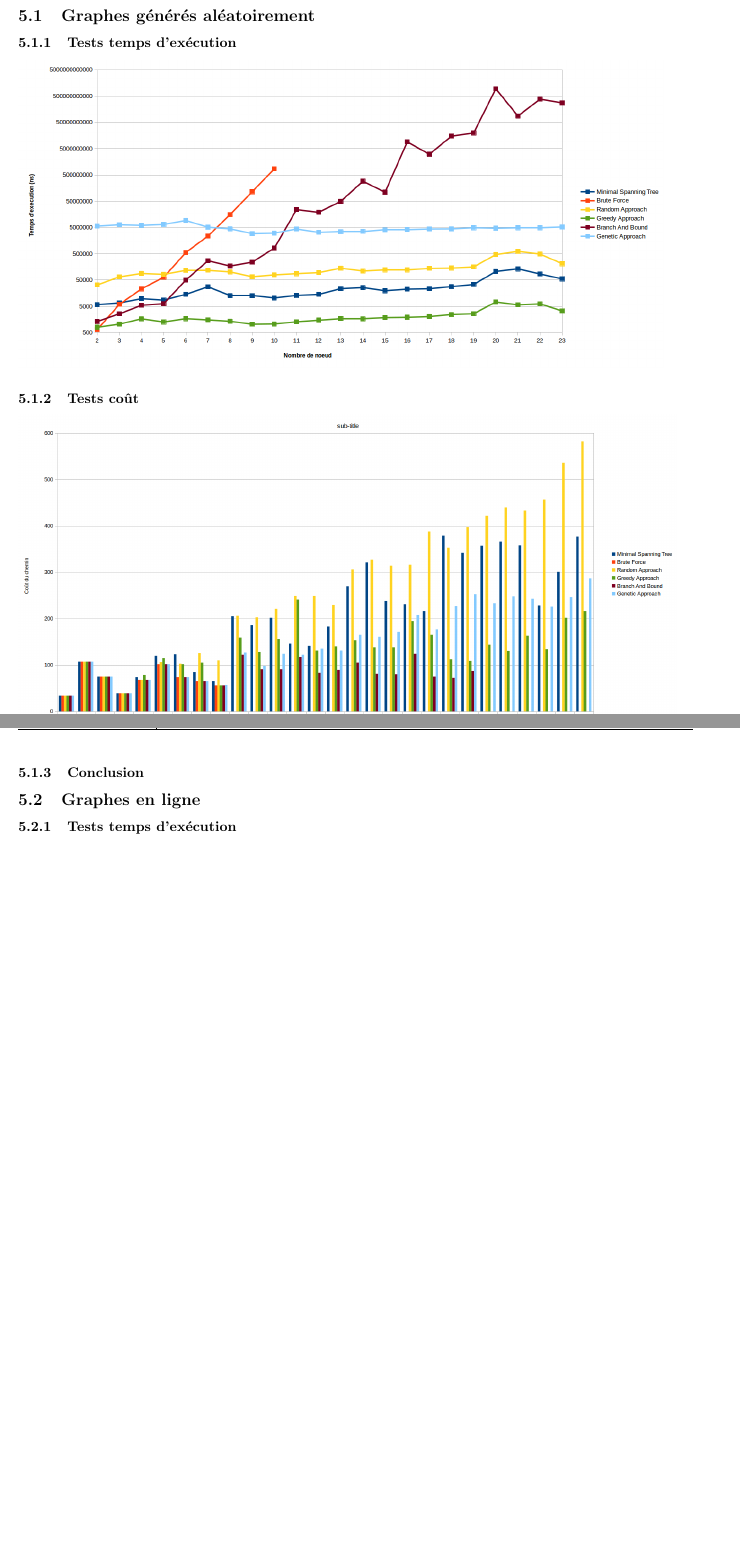
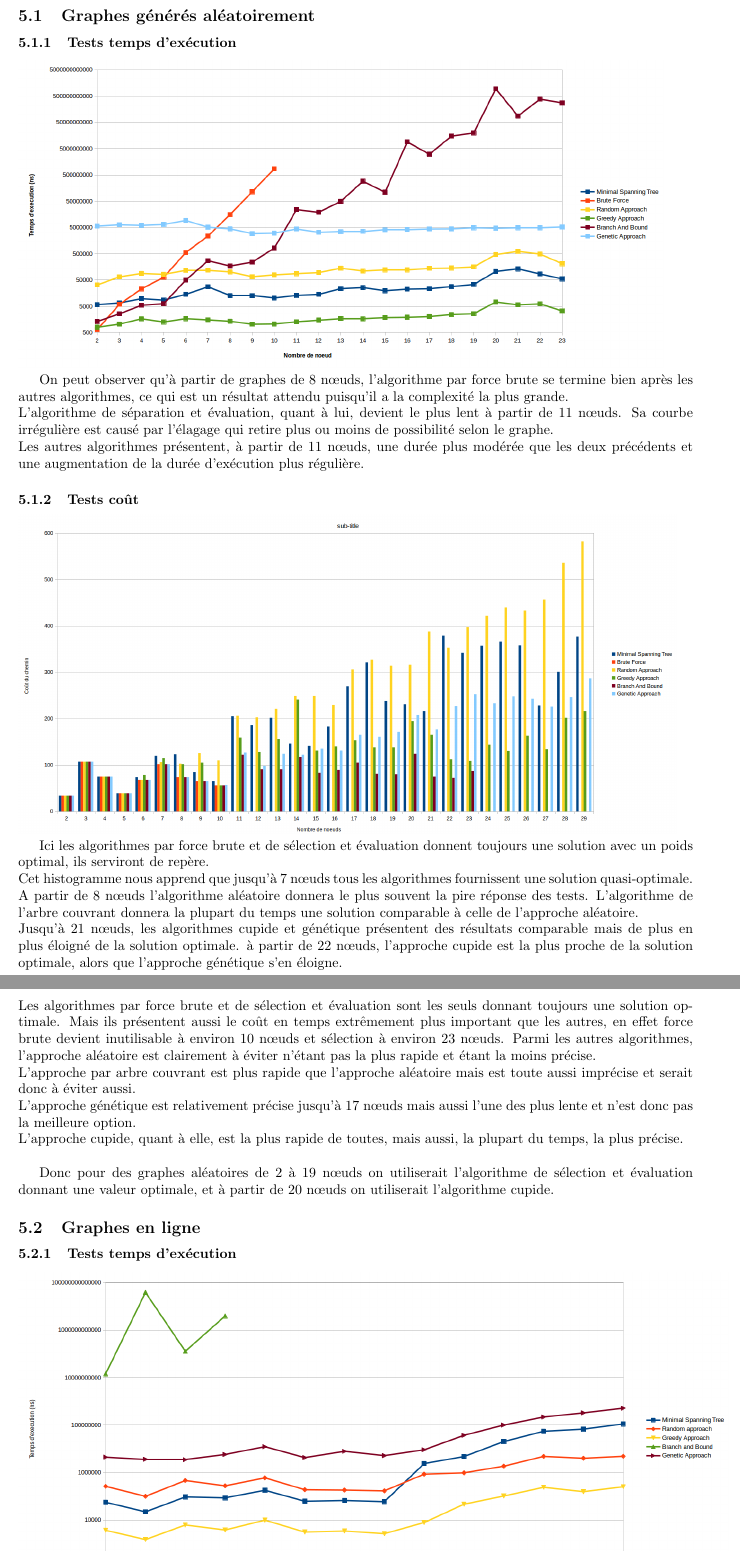
Before and after one commit to kaldoran/Advanced_algorithms, a LaTeX document (Document/Rapport_Algo_avance.tex): two parts of pages 6 and 7 of 7 before the commit and two parts of pages 6 and 7 of 8 after it, joined at a grey line, cut so that both start at the same text, the shorter picture padded with empty space. Compiled offline with pdfLaTeX.

Commit message:
ajouts observation/conclusion graphes alea

```diff
--- a/Document/Rapport_Algo_avance.tex
+++ b/Document/Rapport_Algo_avance.tex
@@ -178,11 +178,27 @@ Voici le retour de valgrind lancé avec les options : "-v --leak-check=full" sur
 		\subsubsection{Tests temps d'exécution}
 			\includegraphics[scale=0.45]{./Ressource/temps_graphes_random.png}
 
+			On peut observer qu'à partir de graphes de 8 nœuds, l'algorithme par force brute se termine bien après les autres algorithmes, ce qui est un résultat attendu puisqu'il a la complexité la plus grande.\\
+			L'algorithme de séparation et évaluation, quant à lui, devient le plus lent à partir de 11 nœuds. Sa courbe irrégulière est causé par l'élagage qui retire plus ou moins de possibilité selon le graphe.\\
+			Les autres algorithmes présentent, à partir de 11 nœuds, une durée plus modérée que les deux précédents et une augmentation de la durée d'exécution plus régulière.
+
 		\subsubsection{Tests coût}
 
 			\includegraphics[scale=0.40]{./Ressource/cout_graphes_random.png}
 
+			Ici les algorithmes par force brute et de sélection et évaluation donnent toujours une solution avec un poids optimal, ils serviront de repère.\\
+			Cet histogramme nous apprend que jusqu'à 7 nœuds tous les algorithmes fournissent une solution quasi-optimale.\\
+			A partir de 8 nœuds l'algorithme aléatoire donnera le plus souvent la pire réponse des tests. L'algorithme de l'arbre couvrant donnera la plupart du temps une solution comparable à celle de l'approche aléatoire.\\
+			Jusqu'à 21 nœuds, les algorithmes cupide et génétique présentent des résultats comparable mais de plus en plus éloigné de la solution optimale. à partir de 22 nœuds, l'approche cupide est la plus proche de la solution optimale, alors que l'approche génétique s'en éloigne.
+
 		\subsubsection{Conclusion}
+		Les algorithmes par force brute et de sélection et évaluation sont les seuls donnant toujours une solution optimale. Mais ils présentent aussi le coût en temps extrêmement plus important que les autres, en effet force brute devient inutilisable à environ 10 nœuds et sélection à environ 23 nœuds.
+		Parmi les autres algorithmes, l'approche aléatoire est clairement à éviter n'étant pas la plus rapide et étant la moins précise.\\
+		L'approche par arbre couvrant est plus rapide que l'approche aléatoire mais est toute aussi imprécise et serait donc à éviter aussi.\\
+		L'approche génétique est relativement précise jusqu'à 17 nœuds mais aussi l'une des plus lente et n'est donc pas la meilleure option.\\
+		L'approche cupide, quant à elle, est la plus rapide de toutes, mais aussi, la plupart du temps, la plus précise.\\
+
+		Donc pour des graphes aléatoires de 2 à 19 nœuds on utiliserait l'algorithme de sélection et évaluation donnant une valeur optimale, et à partir de 20 nœuds on utiliserait l'algorithme cupide.
 
 	\subsection{Graphes en ligne}
 		\subsubsection{Tests temps d'exécution}
```
Also changed, not shown: Document/Rapport_Algo_avance.tex (14 more changed lines).
